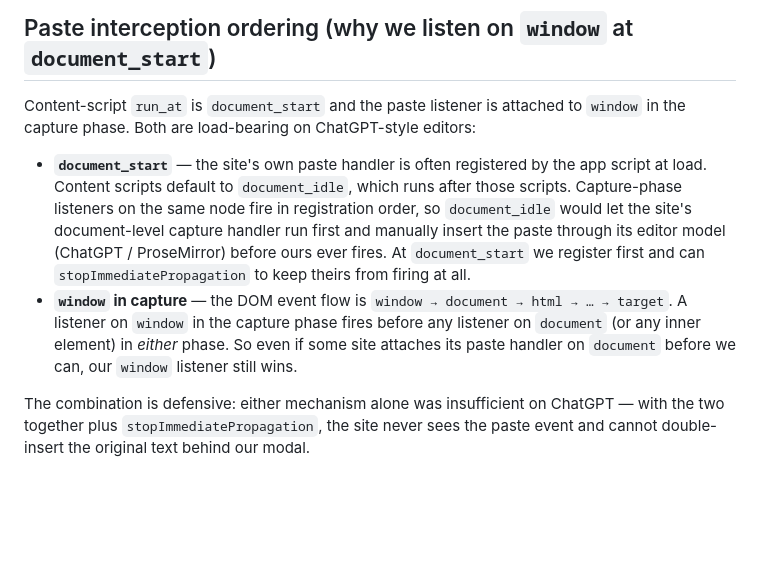
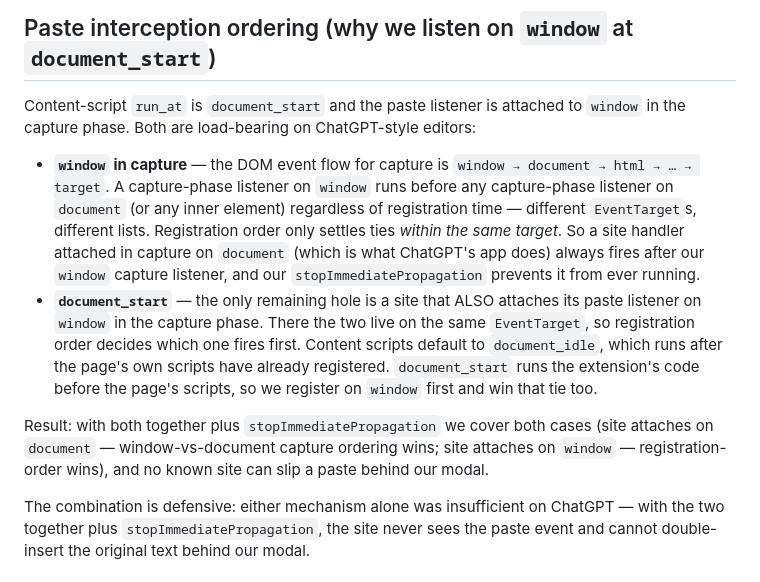
Before and after one commit to zabcore/ai-leak-guard, a Markdown page: docs/ARCHITECTURE.md, the part around the change. GitHub-like rendering; blank space fills up the shorter version.

Commit message:
docs: correct event-order rationale for document_start + window capture
CodeRabbit pointed out my previous doc was technically wrong about WHY
document_start matters. window-capture beats document-capture regardless
of registration order (different EventTargets), so document_start is not
needed to win that race — the outer-vs-inner target settles it.

document_start is only load-bearing for the case where the site ALSO
attaches its paste listener on window in capture. There the two live on
the same target and registration order decides — document_start beats
the page's app script to registering on window.

Rewrote the ordering section to reflect this and to spell out both
sub-cases (site on document → window-capture wins; site on window →
registration-order wins).

No behavior change; docs-only.

Co-Authored-By: Claude Opus 4.7 (1M context) <noreply@anthropic.com>
Claude-Session: https://claude.ai/code/session_01S6xQLwrRD5qVj3BQXocVgT

```diff
--- a/docs/ARCHITECTURE.md
+++ b/docs/ARCHITECTURE.md
@@ -273,19 +273,27 @@ Content-script `run_at` is `document_start` and the paste listener is
 attached to `window` in the capture phase. Both are load-bearing on
 ChatGPT-style editors:
 
-- **`document_start`** — the site's own paste handler is often registered
-  by the app script at load. Content scripts default to `document_idle`,
-  which runs after those scripts. Capture-phase listeners on the same node
-  fire in registration order, so `document_idle` would let the site's
-  document-level capture handler run first and manually insert the paste
-  through its editor model (ChatGPT / ProseMirror) before ours ever fires.
-  At `document_start` we register first and can `stopImmediatePropagation`
-  to keep theirs from firing at all.
-- **`window` in capture** — the DOM event flow is
-  `window → document → html → … → target`. A listener on `window` in the
-  capture phase fires before any listener on `document` (or any inner
-  element) in _either_ phase. So even if some site attaches its paste
-  handler on `document` before we can, our `window` listener still wins.
+- **`window` in capture** — the DOM event flow for capture is
+  `window → document → html → … → target`. A capture-phase listener on
+  `window` runs before any capture-phase listener on `document` (or any
+  inner element) regardless of registration time — different
+  `EventTarget`s, different lists. Registration order only settles ties
+  _within the same target_. So a site handler attached in capture on
+  `document` (which is what ChatGPT's app does) always fires after our
+  `window` capture listener, and our `stopImmediatePropagation` prevents
+  it from ever running.
+- **`document_start`** — the only remaining hole is a site that ALSO
+  attaches its paste listener on `window` in the capture phase. There
+  the two live on the same `EventTarget`, so registration order decides
+  which one fires first. Content scripts default to `document_idle`,
+  which runs after the page's own scripts have already registered.
+  `document_start` runs the extension's code before the page's scripts,
+  so we register on `window` first and win that tie too.
+
+Result: with both together plus `stopImmediatePropagation` we cover
+both cases (site attaches on `document` — window-vs-document capture
+ordering wins; site attaches on `window` — registration-order wins),
+and no known site can slip a paste behind our modal.
 
 The combination is defensive: either mechanism alone was insufficient on
 ChatGPT — with the two together plus `stopImmediatePropagation`, the
```
